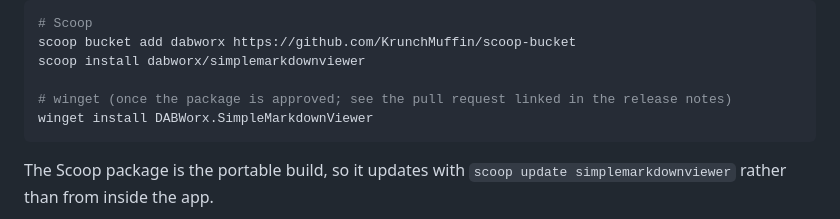
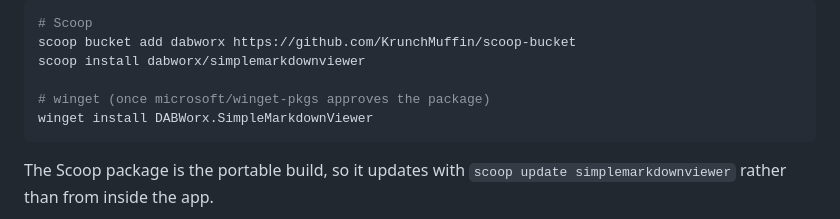
Before and after one commit to KrunchMuffin/SimpleMarkdownViewer, a Markdown page: README.md, the part around the change. GitHub-like rendering.

Commit message:
README: simpler winget note

````diff
--- a/README.md
+++ b/README.md
@@ -30,7 +30,7 @@ Get the latest version from [Releases](https://github.com/KrunchMuffin/SimpleMar
 scoop bucket add dabworx https://github.com/KrunchMuffin/scoop-bucket
 scoop install dabworx/simplemarkdownviewer
 
-# winget (once the package is approved; see the pull request linked in the release notes)
+# winget (once microsoft/winget-pkgs approves the package)
 winget install DABWorx.SimpleMarkdownViewer
 ```
 
````
